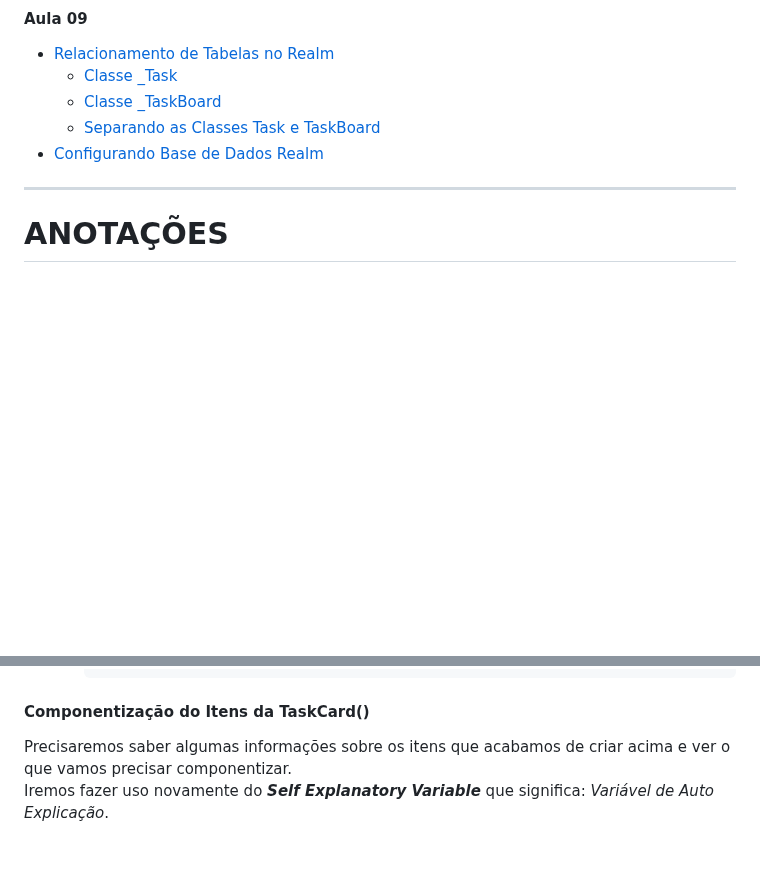
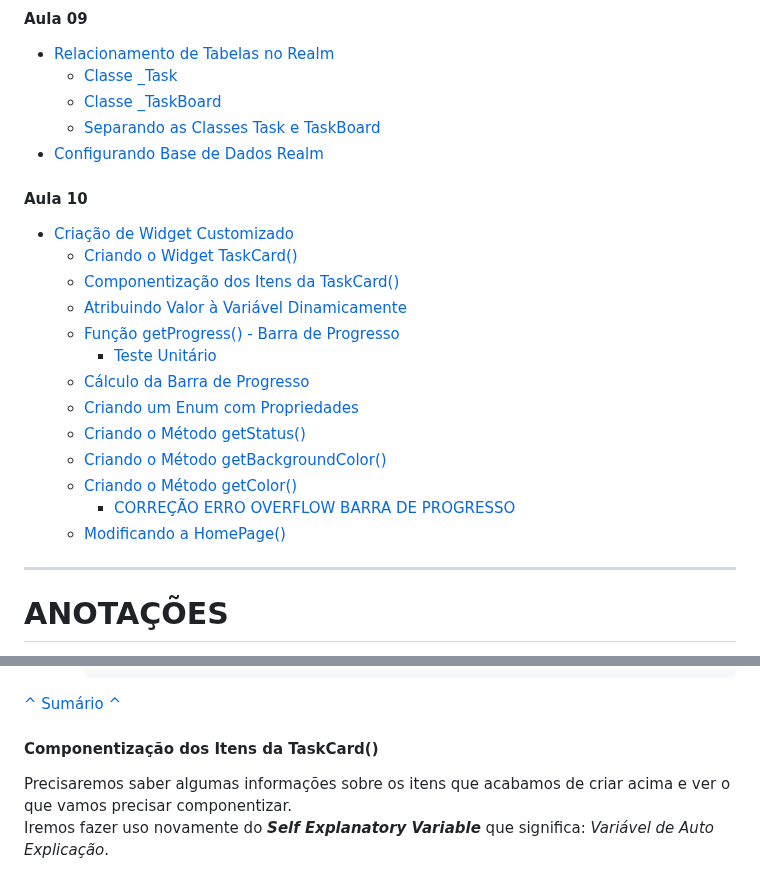
Before and after one commit to MarckVinny/listinha, a Markdown page: ANOTAÇÕES.md, 2 parts joined by grey strips. Drawn GitHub-style; blank space fills up the shorter version.

Commit message:
Aula 10 - atualização sumário

````diff
--- a/ANOTAÇÕES.md
+++ b/ANOTAÇÕES.md
@@ -87,6 +87,22 @@ ___
   - [Classe _TaskBoard](#aula9-ClasseTaskBoard)
   - [Separando as Classes Task e TaskBoard](#separando-as-classes-task-e-taskboard)
 - [Configurando Base de Dados Realm](#configurando-base-de-dados-realm)
+
+#### Aula 10
+
+- [Criação de Widget Customizado](#criação-de-widget-customizado)
+  - [Criando o Widget TaskCard()](#criando-o-widget-taskcard)
+  - [Componentização dos Itens da TaskCard()](#componentização-dos-itens-da-taskcard)
+  - [Atribuindo Valor à Variável Dinamicamente](#atribuindo-valor-à-variável-dinamicamente)
+  - [Função getProgress() - Barra de Progresso](#função-getprogress---barra-de-progresso)
+    - [Teste Unitário](#teste-unitário)
+  - [Cálculo da Barra de Progresso](#cálculo-da-barra-de-progresso)
+  - [Criando um Enum com Propriedades](#criando-um-enum-com-propriedades)
+  - [Criando o Método getStatus()](#criando-o-método-getstatus)
+  - [Criando o Método getBackgroundColor()](#criando-o-método-getbackgroundcolor)
+  - [Criando o Método getColor()](#criando-o-método-getcolor)
+    - [CORREÇÃO ERRO OVERFLOW BARRA DE PROGRESSO](#aula10-erroOverflow)
+  - [Modificando a HomePage()](#modificando-a-homepage)
 
 ___
 
@@ -2087,7 +2105,8 @@ Primeiro precisamos criar um arquivo chamado `task_card.dart`, como ele é um **
     ...
     ```
 
-#### Componentização do Itens da TaskCard()
+[^ Sumário ^](#aula-10)
+#### Componentização dos Itens da TaskCard()
 
 Precisaremos saber algumas informações sobre os itens que acabamos de criar acima e ver o que vamos precisar componentizar.
 Iremos fazer uso novamente do ***Self Explanatory Variable*** que significa: *Variável de Auto Explicação*.
````
Also changed, not shown: other parts of ANOTAÇÕES.md (+23 -1 lines).
